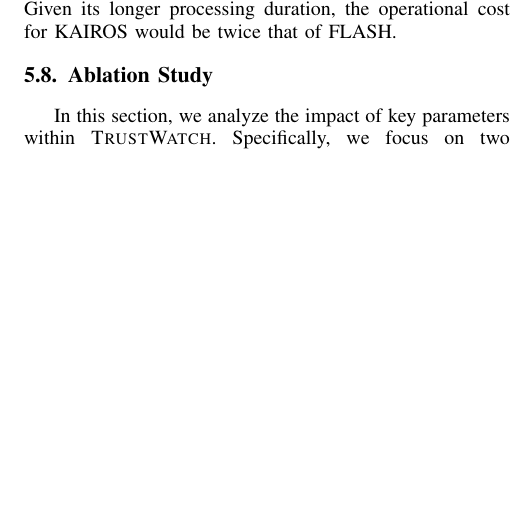
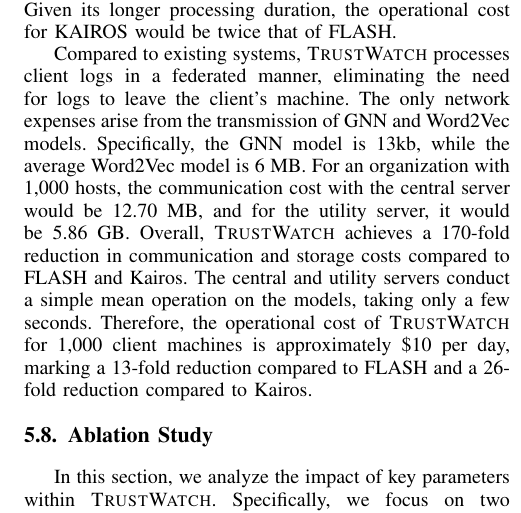
Before and after one commit to DART-Laboratory/gestalt, a LaTeX paper (paper/main.tex, which reads paper/eval.tex): part of one column of page 9 of 11, cut so that both start at the same text, the shorter picture padded with empty space. Compiled offline with pdfLaTeX; a missing font is replaced by an installed copy or a similar font; a LaTeX package or settings file that is missing is left out.

Commit message:
updated evaluation section

```diff
--- a/paper/eval.tex
+++ b/paper/eval.tex
@@ -130,6 +130,8 @@ To begin, we estimate these costs for the FLASH system utilizing the \optc datas
 
 To calculate the daily operational costs of running these systems for a specific organization, we utilized the Google Cloud Platform's (GCP) pricing calculator~\cite{gcp}. The cost to operate FLASH under the previously mentioned workload is estimated at \$135, with computing expenses accounting for \$100 and storage and network costs comprising \$35. Given its longer processing duration, the operational cost for KAIROS would be twice that of FLASH.
 
+Compared to existing systems, \Sys processes client logs in a federated manner, eliminating the need for logs to leave the client's machine. The only network expenses arise from the transmission of \gnnshort and Word2Vec models. Specifically, the \gnnshort model is 13kb, while the average Word2Vec model is 6 MB. For an organization with 1,000 hosts, the communication cost with the central server would be 12.70 MB, and for the utility server, it would be 5.86 GB. Overall, \Sys achieves a 170-fold reduction in communication and storage costs compared to FLASH and Kairos. The central and utility servers conduct a simple mean operation on the models, taking only a few seconds. Therefore, the operational cost of \Sys for 1,000 client machines is approximately \$10 per day, marking a 13-fold reduction compared to FLASH and a 26-fold reduction compared to Kairos.
+
  \subsection{Ablation Study}
 
  In this section, we analyze the impact of key parameters within \Sys. Specifically, we focus on two principal parameters: $N$, representing the number of client machines participating in Federated Graph Learning, and $R$, denoting the number of rounds the federated averaging process is executed. The effect of these parameters is discussed below: \\
```
